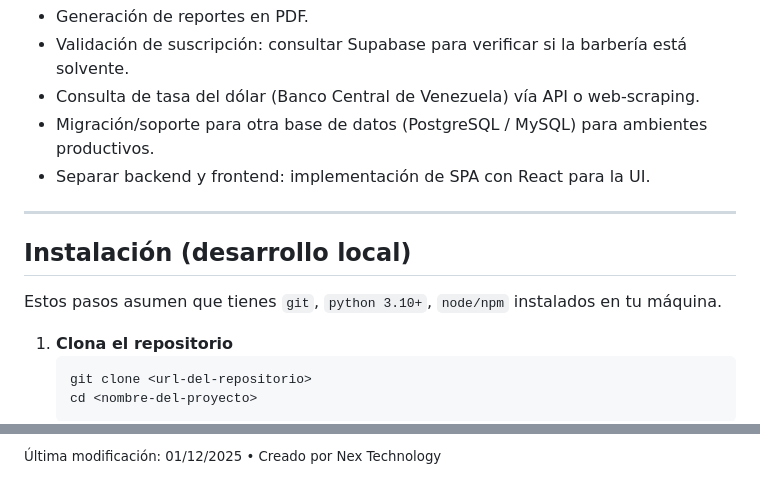
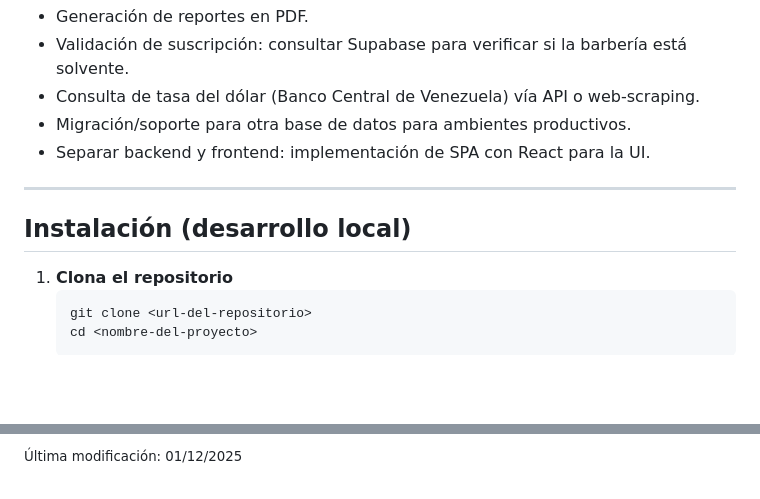
Before and after one commit to luis-alvarezf10/barber_shop, a Markdown page: README.md, 2 parts joined by grey strips. GitHub-like rendering; blank space fills up the shorter version.

```diff
--- a/README.md
+++ b/README.md
@@ -44,15 +44,13 @@
   <li>Generación de reportes en PDF.</li>
   <li>Validación de suscripción: consultar Supabase para verificar si la barbería está solvente.</li>
   <li>Consulta de tasa del dólar (Banco Central de Venezuela) vía API o web-scraping.</li>
-  <li>Migración/soporte para otra base de datos (PostgreSQL / MySQL) para ambientes productivos.</li>
+  <li>Migración/soporte para otra base de datos para ambientes productivos.</li>
   <li>Separar backend y frontend: implementación de SPA con React para la UI.</li>
 </ul>
 
 <hr/>
 
 <h2>Instalación (desarrollo local)</h2>
-
-<p>Estos pasos asumen que tienes <code>git</code>, <code>python 3.10+</code>, <code>node/npm</code> instalados en tu máquina.</p>
 
 <ol>
   <li><strong>Clona el repositorio</strong>
@@ -144,4 +111,4 @@ npx tailwindcss -i ./src/input.css -o ./static/css/output.css --watch</code></pr
 
 <footer>
-  <p><small>Última modificación: 01/12/2025 • Creado por Nex Technology</small></p>
+  <p><small>Última modificación: 01/12/2025</small></p>
 </footer>
```
Also changed, not shown: other parts of README.md (+7 -38 lines).
